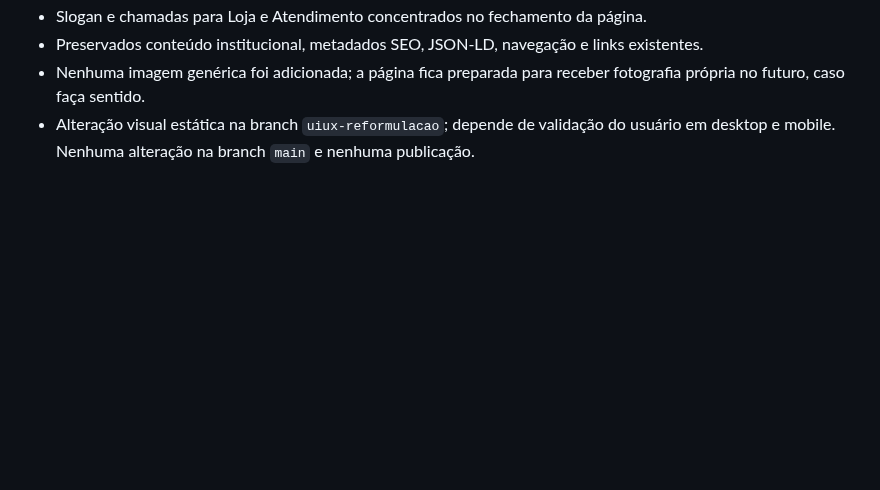
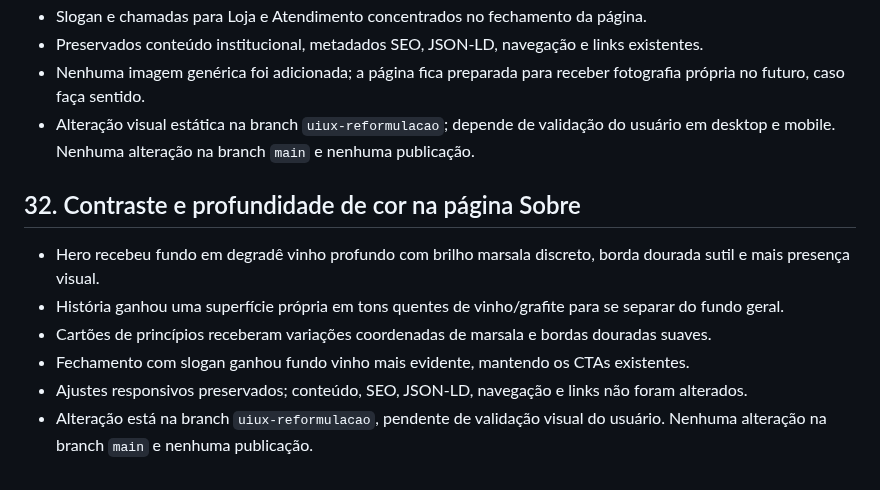
Before and after one commit to ihbiondo/Luxuriosa, a Markdown page: docs/PLANO-REFORMULACAO-UI-UX.md, the part around the change. GitHub-like rendering; blank space fills up the shorter version.

Commit message:
Documenta ajuste de cores da página Sobre

```diff
--- a/docs/PLANO-REFORMULACAO-UI-UX.md
+++ b/docs/PLANO-REFORMULACAO-UI-UX.md
@@ -405,3 +405,13 @@ A reformulação estará pronta quando a navegação for clara, a experiência m
 - Preservados conteúdo institucional, metadados SEO, JSON-LD, navegação e links existentes.
 - Nenhuma imagem genérica foi adicionada; a página fica preparada para receber fotografia própria no futuro, caso faça sentido.
 - Alteração visual estática na branch `uiux-reformulacao`; depende de validação do usuário em desktop e mobile. Nenhuma alteração na branch `main` e nenhuma publicação.
+
+
+## 32. Contraste e profundidade de cor na página Sobre
+
+- Hero recebeu fundo em degradê vinho profundo com brilho marsala discreto, borda dourada sutil e mais presença visual.
+- História ganhou uma superfície própria em tons quentes de vinho/grafite para se separar do fundo geral.
+- Cartões de princípios receberam variações coordenadas de marsala e bordas douradas suaves.
+- Fechamento com slogan ganhou fundo vinho mais evidente, mantendo os CTAs existentes.
+- Ajustes responsivos preservados; conteúdo, SEO, JSON-LD, navegação e links não foram alterados.
+- Alteração está na branch `uiux-reformulacao`, pendente de validação visual do usuário. Nenhuma alteração na branch `main` e nenhuma publicação.
```
